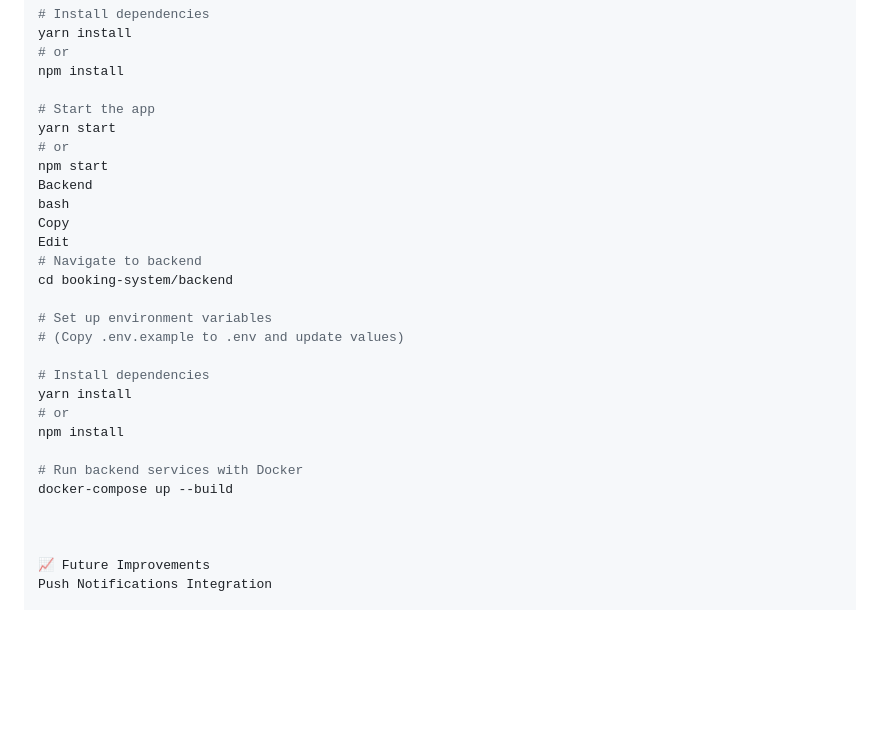
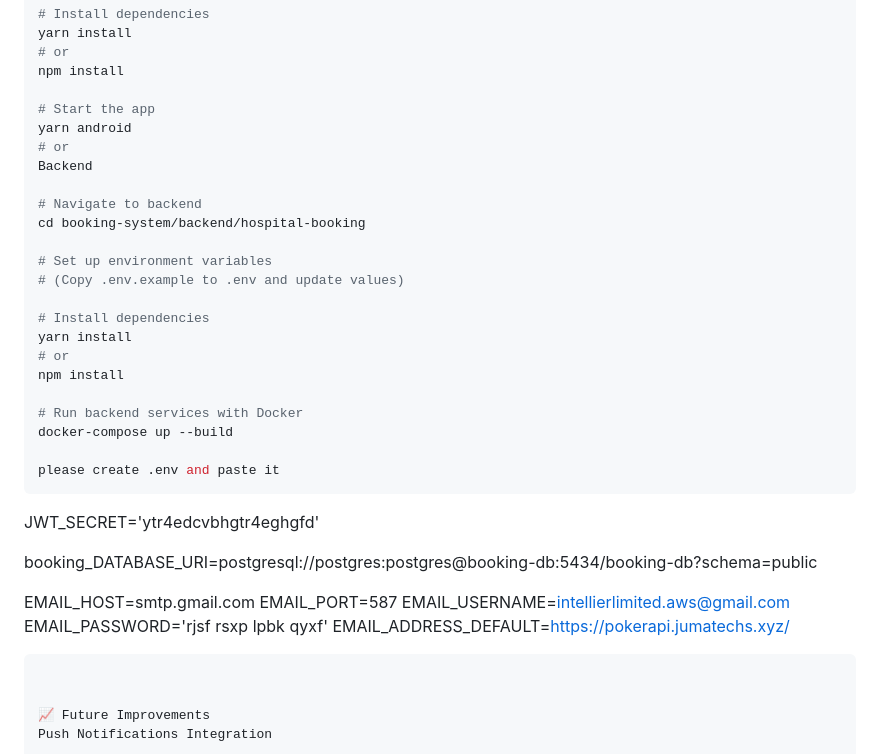
Before and after one commit to imransid/booking-system, a Markdown page: README.md, the part around the change. Rendered like a GitHub page; blank space fills up the shorter version.

````diff
--- a/README.md
+++ b/README.md
@@ -94,15 +94,12 @@ yarn install
 npm install
 
 # Start the app
-yarn start
+yarn android
 # or
-npm start
 Backend
-bash
-Copy
-Edit
+
 # Navigate to backend
-cd booking-system/backend
+cd booking-system/backend/hospital-booking
 
 # Set up environment variables
 # (Copy .env.example to .env and update values)
@@ -115,6 +112,20 @@ npm install
 # Run backend services with Docker
 docker-compose up --build
 
+please create .env and paste it
+```
+
+JWT_SECRET='ytr4edcvbhgtr4eghgfd'
+
+booking_DATABASE_URI=postgresql://postgres:postgres@booking-db:5434/booking-db?schema=public
+
+EMAIL_HOST=smtp.gmail.com
+EMAIL_PORT=587
+EMAIL_USERNAME=intellierlimited.aws@gmail.com
+EMAIL_PASSWORD='rjsf rsxp lpbk qyxf'
+EMAIL_ADDRESS_DEFAULT=https://pokerapi.jumatechs.xyz/
+
+```
 
 
 📈 Future Improvements
````
